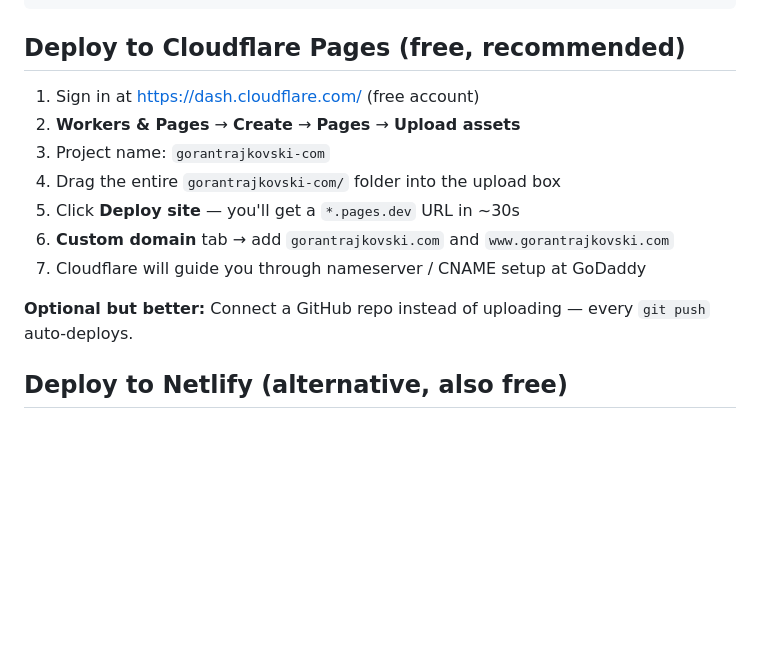
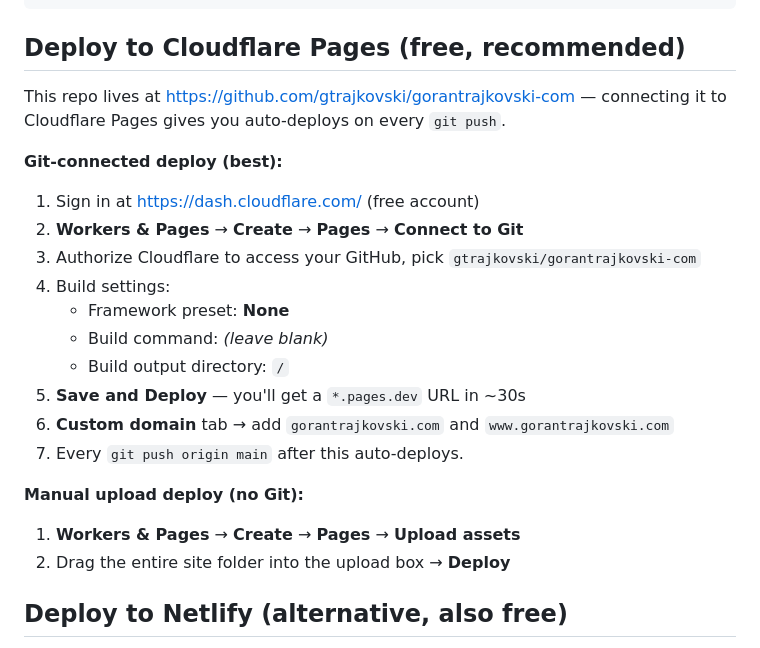
Before and after one commit to gtrajkovski/gorantrajkovski-com, a Markdown page: README.md, the part around the change. Drawn GitHub-style; blank space fills up the shorter version.

Commit message:
Update README with git-connected Cloudflare Pages deploy flow
Now that the repo exists, prefer git-connected deploys for auto-redeploy on push.

Co-Authored-By: Claude Opus 4.7 (1M context) <noreply@anthropic.com>

```diff
--- a/README.md
+++ b/README.md
@@ -32,15 +32,23 @@ python -m http.server 8000
 
 ## Deploy to Cloudflare Pages (free, recommended)
 
+This repo lives at https://github.com/gtrajkovski/gorantrajkovski-com — connecting it to Cloudflare Pages gives you auto-deploys on every `git push`.
+
+**Git-connected deploy (best):**
 1. Sign in at https://dash.cloudflare.com/ (free account)
-2. **Workers & Pages** → **Create** → **Pages** → **Upload assets**
-3. Project name: `gorantrajkovski-com`
-4. Drag the entire `gorantrajkovski-com/` folder into the upload box
-5. Click **Deploy site** — you'll get a `*.pages.dev` URL in ~30s
+2. **Workers & Pages** → **Create** → **Pages** → **Connect to Git**
+3. Authorize Cloudflare to access your GitHub, pick `gtrajkovski/gorantrajkovski-com`
+4. Build settings:
+   - Framework preset: **None**
+   - Build command: *(leave blank)*
+   - Build output directory: `/`
+5. **Save and Deploy** — you'll get a `*.pages.dev` URL in ~30s
 6. **Custom domain** tab → add `gorantrajkovski.com` and `www.gorantrajkovski.com`
-7. Cloudflare will guide you through nameserver / CNAME setup at GoDaddy
+7. Every `git push origin main` after this auto-deploys.
 
-**Optional but better:** Connect a GitHub repo instead of uploading — every `git push` auto-deploys.
+**Manual upload deploy (no Git):**
+1. **Workers & Pages** → **Create** → **Pages** → **Upload assets**
+2. Drag the entire site folder into the upload box → **Deploy**
 
 ## Deploy to Netlify (alternative, also free)
 
```
